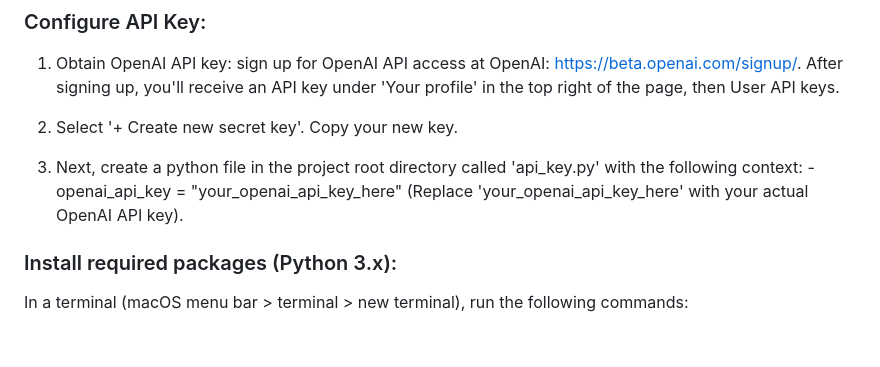
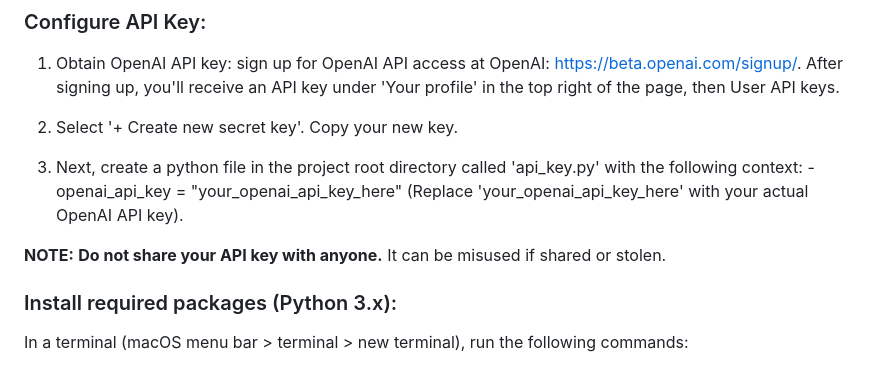
Before and after one commit to ChHarding/Google-Books-API-Textbook-Search_amandahallman, a Markdown page: README.md, the part around the change. Drawn GitHub-style; blank space fills up the shorter version.

Commit message:
edited user guide

```diff
--- a/README.md
+++ b/README.md
@@ -20,6 +20,8 @@ This guide establishes how to set up the app and provides instructions on how to
 
   3. Next, create a python file in the project root directory called 'api_key.py' with the following context:
     - openai_api_key = "your_openai_api_key_here" (Replace 'your_openai_api_key_here' with your actual OpenAI API key).
+
+  **NOTE:** **Do not share your API key with anyone.** It can be misused if shared or stolen.
 
 ### Install required packages (Python 3.x):
 
```
